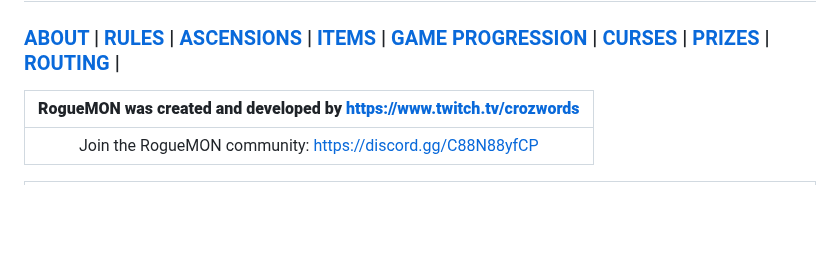
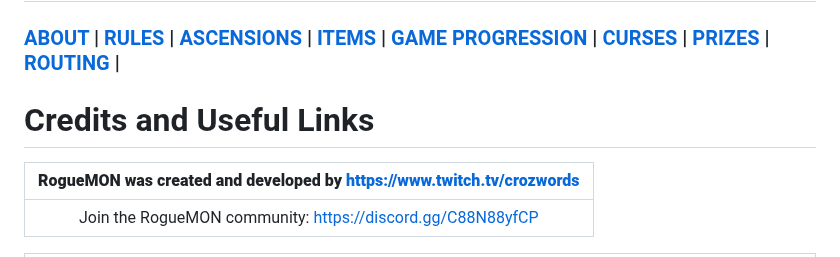
Before and after one commit to TakeJoshyy/Roguemon, a Markdown page: README.md, the part around one of its changes. Rendered like a GitHub page; blank space fills up the shorter version.

```diff
--- a/README.md
+++ b/README.md
@@ -1,6 +1,8 @@
 # RogueMON
 
 ### [ABOUT](#RogueMON) | [RULES](#ROGUEMON-RULES) | [ASCENSIONS](#Ascension-Difficulty-Increase) | [ITEMS](#Items) | [GAME PROGRESSION](#Game-Progression) | [CURSES](#Curses) | [PRIZES](#Prize-Pool) | [ROUTING](#Forced-Route) |
+
+# Credits and Useful Links
 
 | **RogueMON was created and developed by https://www.twitch.tv/crozwords** |
 | :--------------------: |
```
Also changed, not shown: other parts of README.md (+2 -0 lines).
